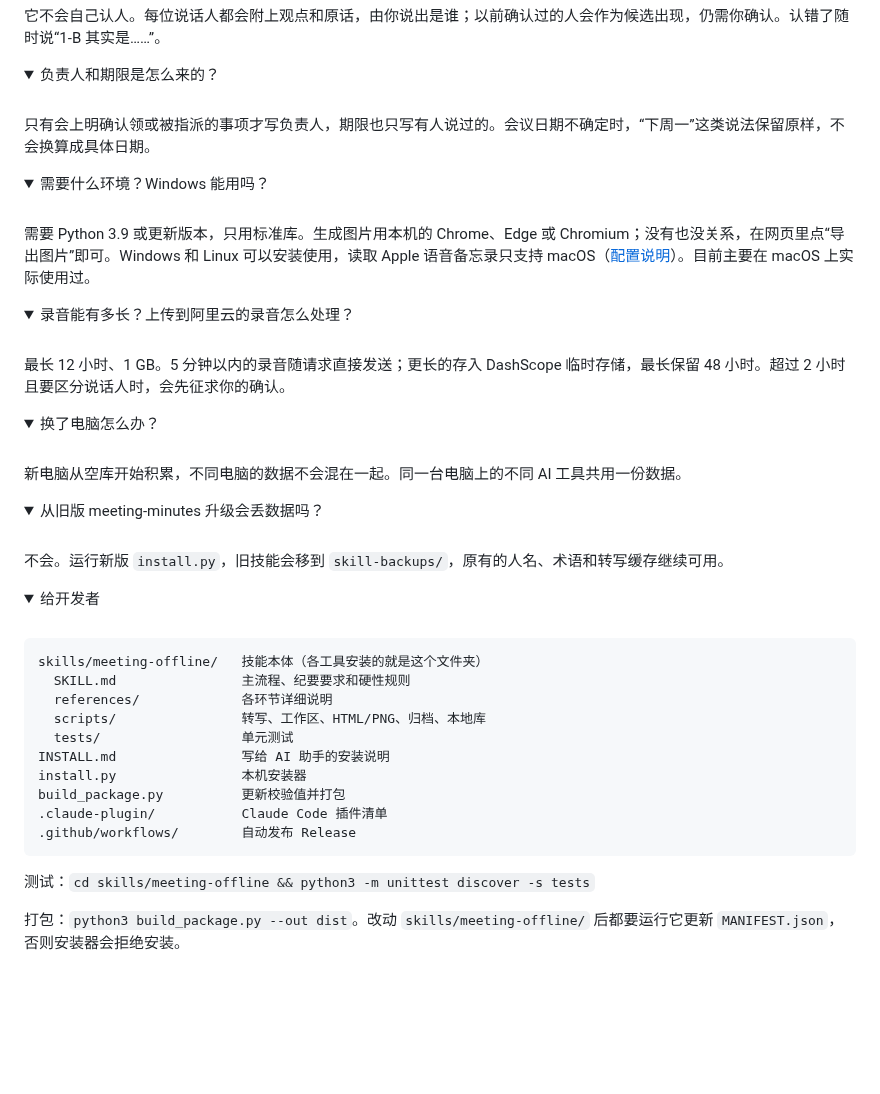
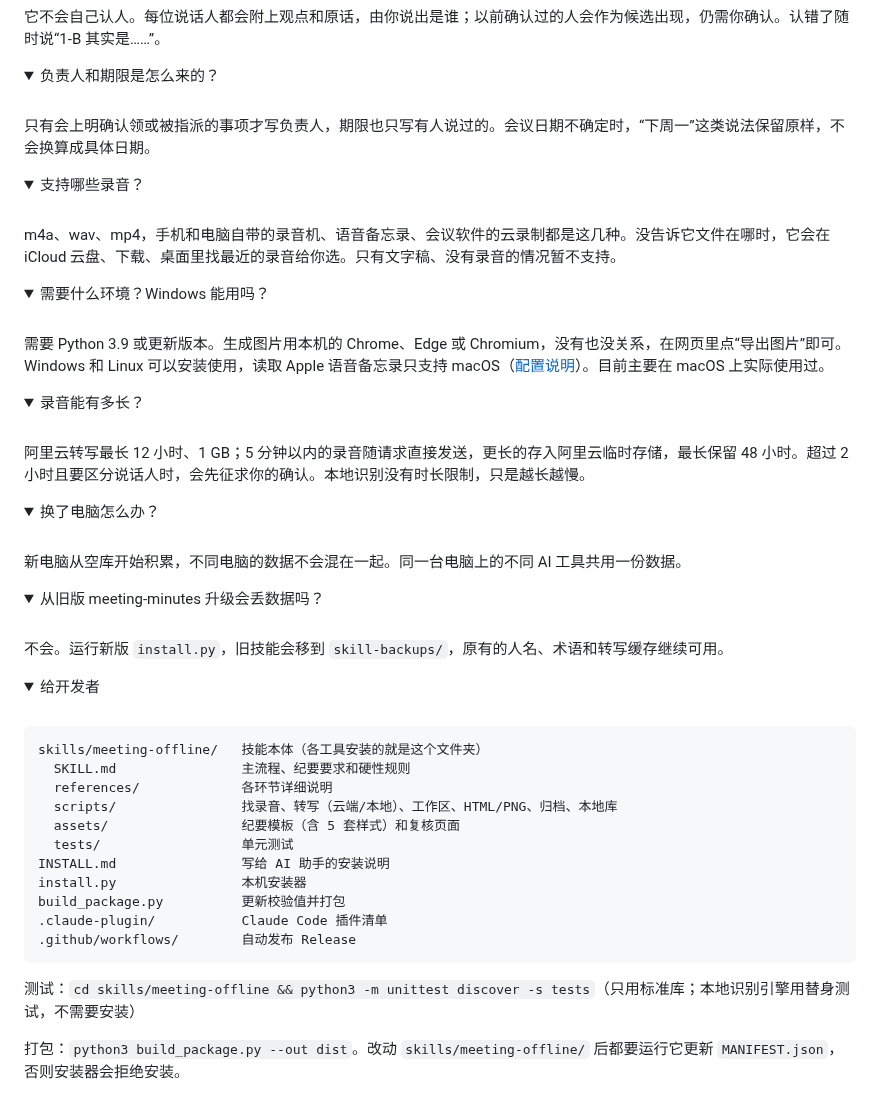
Before and after one commit to Issacsxw/meeting_offline, a Markdown page: README.md, the part around one of its changes. Rendered like a GitHub page; folded sections open; blank space fills up the shorter version.

````diff
--- a/README.md
+++ b/README.md
@@ -138,17 +168,24 @@ python3 install.py        # Windows：py -3 install.py
 </details>
 
 <details>
+<summary>支持哪些录音？</summary>
+<br>
+
+m4a、wav、mp4，手机和电脑自带的录音机、语音备忘录、会议软件的云录制都是这几种。没告诉它文件在哪时，它会在 iCloud 云盘、下载、桌面里找最近的录音给你选。只有文字稿、没有录音的情况暂不支持。
+</details>
+
+<details>
 <summary>需要什么环境？Windows 能用吗？</summary>
 <br>
 
-需要 Python 3.9 或更新版本，只用标准库。生成图片用本机的 Chrome、Edge 或 Chromium；没有也没关系，在网页里点“导出图片”即可。Windows 和 Linux 可以安装使用，读取 Apple 语音备忘录只支持 macOS（[配置说明](skills/meeting-offline/references/voice-memos-setup.md)）。目前主要在 macOS 上实际使用过。
+需要 Python 3.9 或更新版本。生成图片用本机的 Chrome、Edge 或 Chromium，没有也没关系，在网页里点“导出图片”即可。Windows 和 Linux 可以安装使用，读取 Apple 语音备忘录只支持 macOS（[配置说明](skills/meeting-offline/references/voice-memos-setup.md)）。目前主要在 macOS 上实际使用过。
 </details>
 
 <details>
-<summary>录音能有多长？上传到阿里云的录音怎么处理？</summary>
+<summary>录音能有多长？</summary>
 <br>
 
-最长 12 小时、1 GB。5 分钟以内的录音随请求直接发送；更长的存入 DashScope 临时存储，最长保留 48 小时。超过 2 小时且要区分说话人时，会先征求你的确认。
+阿里云转写最长 12 小时、1 GB；5 分钟以内的录音随请求直接发送，更长的存入阿里云临时存储，最长保留 48 小时。超过 2 小时且要区分说话人时，会先征求你的确认。本地识别没有时长限制，只是越长越慢。
 </details>
 
 <details>
@@ -173,7 +210,8 @@ python3 install.py        # Windows：py -3 install.py
 skills/meeting-offline/   技能本体（各工具安装的就是这个文件夹）
   SKILL.md                主流程、纪要要求和硬性规则
   references/             各环节详细说明
-  scripts/                转写、工作区、HTML/PNG、归档、本地库
+  scripts/                找录音、转写（云端/本地）、工作区、HTML/PNG、归档、本地库
+  assets/                 纪要模板（含 5 套样式）和复核页面
   tests/                  单元测试
 INSTALL.md                写给 AI 助手的安装说明
 install.py                本机安装器
@@ -182,7 +220,7 @@ build_package.py          更新校验值并打包
 .github/workflows/        自动发布 Release
 ```
 
-测试：`cd skills/meeting-offline && python3 -m unittest discover -s tests`
+测试：`cd skills/meeting-offline && python3 -m unittest discover -s tests`（只用标准库；本地识别引擎用替身测试，不需要安装）
 
 打包：`python3 build_package.py --out dist`。改动 `skills/meeting-offline/` 后都要运行它更新 `MANIFEST.json`，否则安装器会拒绝安装。
 
````
Also changed, not shown: other parts of README.md (+40 -10 lines), CHANGELOG.md (+9 -0 lines), docs/editor.png, docs/styles-dark.png (added), docs/styles.png (added), 2 other files.
